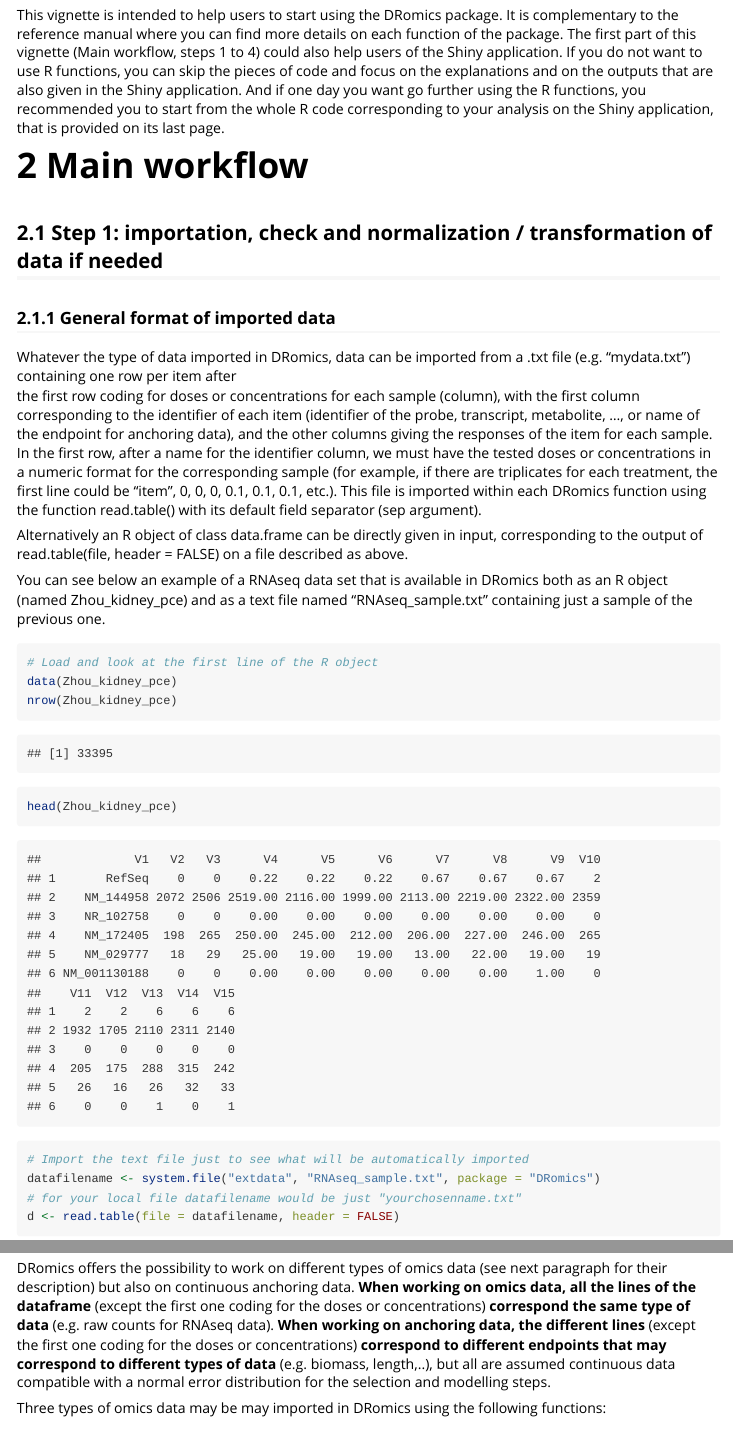
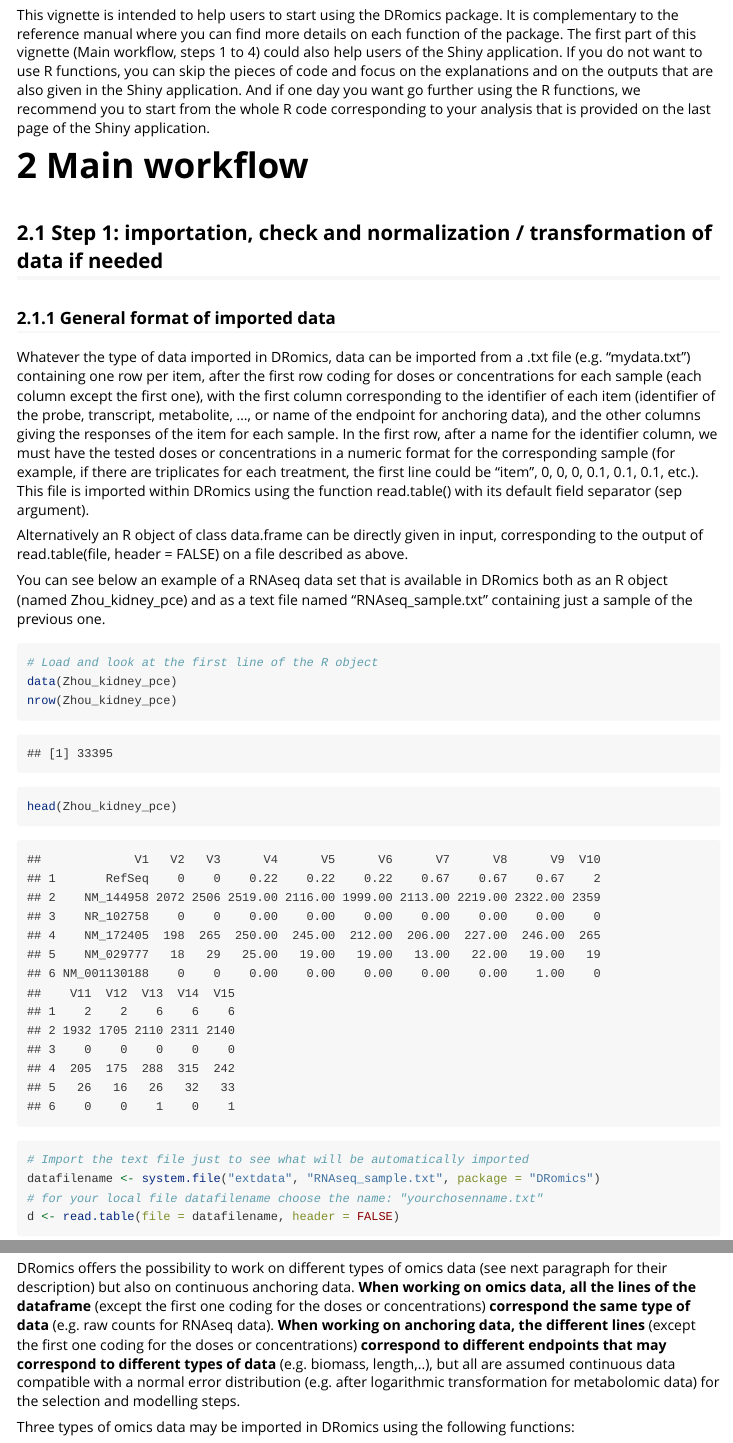
Before and after one commit to lbbe-software/DRomics, an R Markdown document (vignettes/DRomics_vignette.Rmd): the page in a window 1100 px wide, from 1410 px down, and a second part further down, joined at a grey line. Rendered offline with R 4.5, knitr and Pandoc, with nearby package versions; some code elsewhere in the file could not run offline.

Commit message:
refinement of the beginning of the vignette (to continue from part 2.1.4

```diff
--- a/vignettes/DRomics_vignette.Rmd
+++ b/vignettes/DRomics_vignette.Rmd
@@ -40,9 +40,9 @@ steps 1 to 4)
 could also help users of the Shiny application. If you do not want
 to use R functions, you can skip the pieces of code and focus on the explanations
 and on the outputs that are also given in the Shiny application. And if one day
-you want go further using the R functions, you recommended you to start
-from the whole R code corresponding to your analysis on the Shiny application,
-that is provided on its last page.
+you want go further using the R functions, we recommend you to start
+from the whole R code corresponding to your analysis
+that is provided on the last page of the Shiny application.
 
 # Main workflow
 
@@ -52,11 +52,10 @@ that is provided on its last page.
 ### General format of imported data
 
 Whatever the type of data imported in DRomics,
-data can be imported from a .txt file (e.g. "mydata.txt") containing one row per item after
-the first row coding for doses or concentrations for each sample (column),
+data can be imported from a .txt file (e.g. "mydata.txt") containing one row per item, after the first row coding for doses or concentrations for each sample (each column except the first one),
 with the first column corresponding to the identifier of each item (identifier of the probe, transcript, metabolite, ..., or name of the endpoint for anchoring data),
 and the other columns giving the responses of the item for each sample. In the first row, after a name for the identifier column, we must have the tested doses or concentrations in a numeric format for the corresponding sample
-(for example, if there are triplicates for each treatment, the first line could be "item", 0, 0, 0, 0.1, 0.1, 0.1, etc.). This file is imported within each DRomics function using the function read.table() with its default field separator (sep argument).
+(for example, if there are triplicates for each treatment, the first line could be "item", 0, 0, 0, 0.1, 0.1, 0.1, etc.). This file is imported within DRomics using the function read.table() with its default field separator (sep argument).
 
 Alternatively an R object of class data.frame
 can be directly given in input, corresponding to the output of read.table(file, header = FALSE) on a file described as above.
@@ -72,7 +71,7 @@ head(Zhou_kidney_pce)
 
 # Import the text file just to see what will be automatically imported
 datafilename <- system.file("extdata", "RNAseq_sample.txt", package = "DRomics")
-# for your local file datafilename would be just "yourchosenname.txt"
+# for your local file datafilename choose the name: "yourchosenname.txt"
 d <- read.table(file = datafilename, header = FALSE)
 nrow(d)
 head(d)
@@ -91,10 +90,10 @@ but also on continuous anchoring data.
 (except the first one coding for the doses or concentrations)
 **correspond to different endpoints that may correspond to different
 types of data** (e.g. biomass, length,..), but all are assumed continuous data
-compatible with a normal error distribution for the
+compatible with a normal error distribution (e.g. after logarithmic transformation for metabolomic data) for the
 selection and modelling steps.
 
-Three types of omics data may be may imported in DRomics using the following functions:
+Three types of omics data may be imported in DRomics using the following functions:
 
 + **RNAseqdata() should be used to import RNAseq as counts of reads**,
 + **microarraydata() should be used to import single-channel microarray data in log2 scale**,
```
